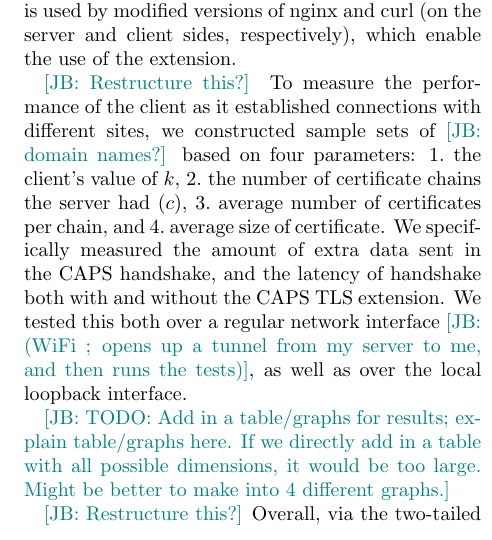
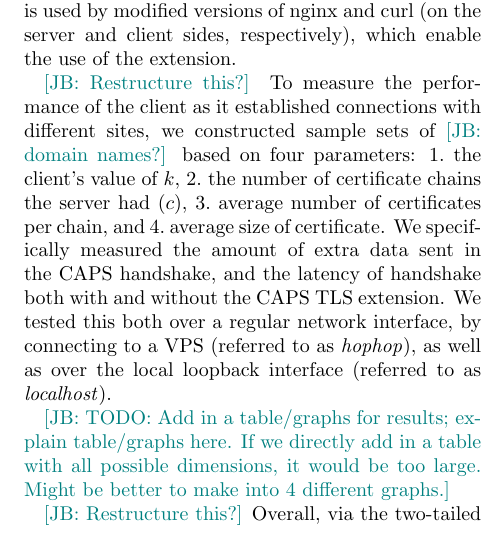
Before and after one commit to syclops/caps, a LaTeX document (doc/paper/paper.tex, which reads doc/paper/sec/evaluation.tex): part of one column of page 15 of 17, cut so that both start at the same text. Compiled offline with pdfLaTeX; a LaTeX package or settings file that is missing is left out.

Commit message:
Explain what hophop and localhost are

```diff
--- a/doc/paper/sec/evaluation.tex
+++ b/doc/paper/sec/evaluation.tex
@@ -324,9 +324,9 @@ sets of \jay{domain names?} based on four parameters:
 We specifically measured the amount of extra data sent in the
 \ac{name} handshake, and the latency of handshake both with and
 without the \ac{name} \ac{tls} extension. We tested this both over a
-regular network interface \jay{(WiFi ; opens up a tunnel from my
-  server to me, and then runs the tests)}, as well as over the local
-loopback interface.
+regular network interface, by connecting to a VPS (referred to as
+\emph{hophop}), as well as over the local loopback interface (referred
+to as \emph{localhost}).
 
 % \jay{[old:
 % \steve{Fig. XX(a)-(c)} shows the results for the various configurations we
```
